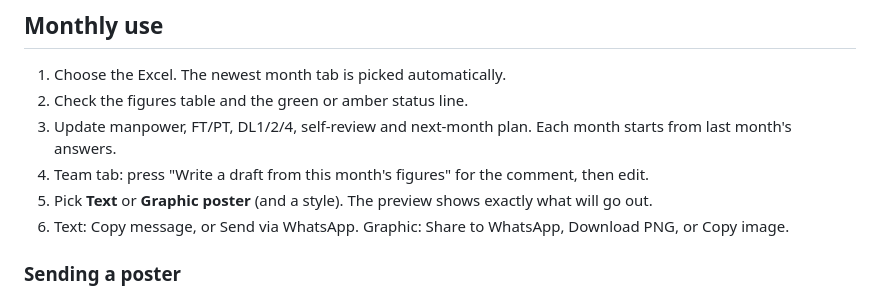
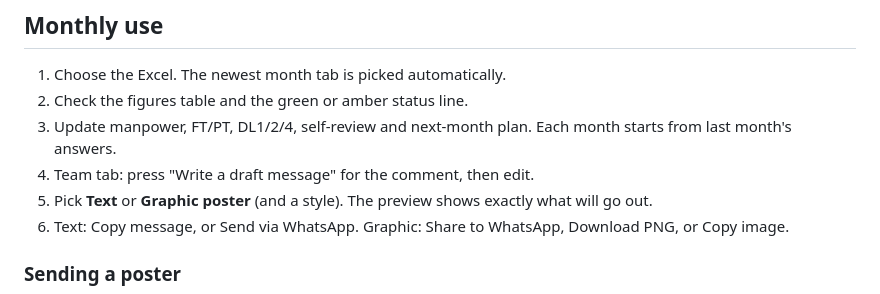
Before and after one commit to easypolicy-dreamhub/claude-code, a Markdown page: monthly-report/README.md, the part around the change. Drawn GitHub-style.

Commit message:
README: use current button name
Co-Authored-By: Claude Sonnet 5.5 <noreply@anthropic.com>
Claude-Session: https://claude.ai/code/session_01QBYBukLNvnAGXfps6sJQ8k

```diff
--- a/monthly-report/README.md
+++ b/monthly-report/README.md
@@ -28,7 +28,7 @@ The class names above are a guess. This repo does not contain the members page,
 1. Choose the Excel. The newest month tab is picked automatically.
 2. Check the figures table and the green or amber status line.
 3. Update manpower, FT/PT, DL1/2/4, self-review and next-month plan. Each month starts from last month's answers.
-4. Team tab: press "Write a draft from this month's figures" for the comment, then edit.
+4. Team tab: press "Write a draft message" for the comment, then edit.
 5. Pick **Text** or **Graphic poster** (and a style). The preview shows exactly what will go out.
 6. Text: Copy message, or Send via WhatsApp. Graphic: Share to WhatsApp, Download PNG, or Copy image.
 
```
